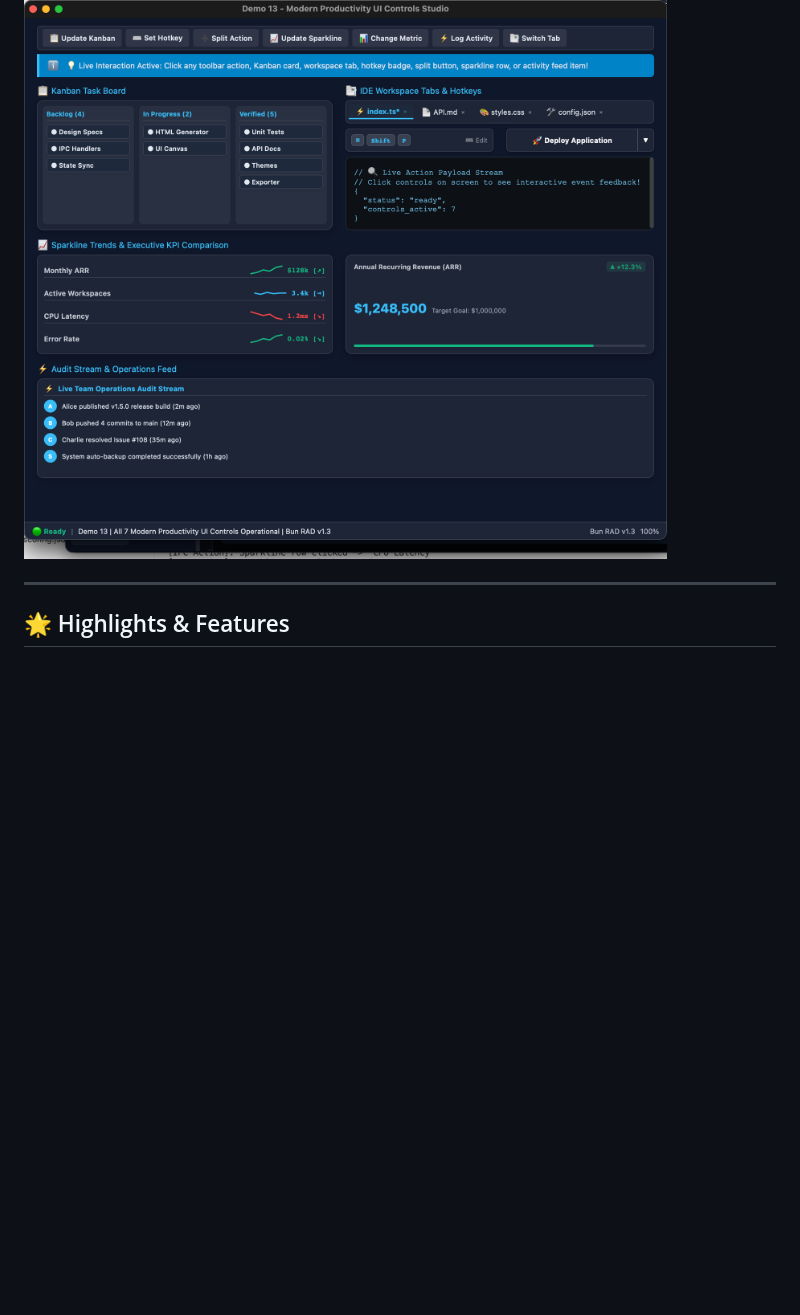
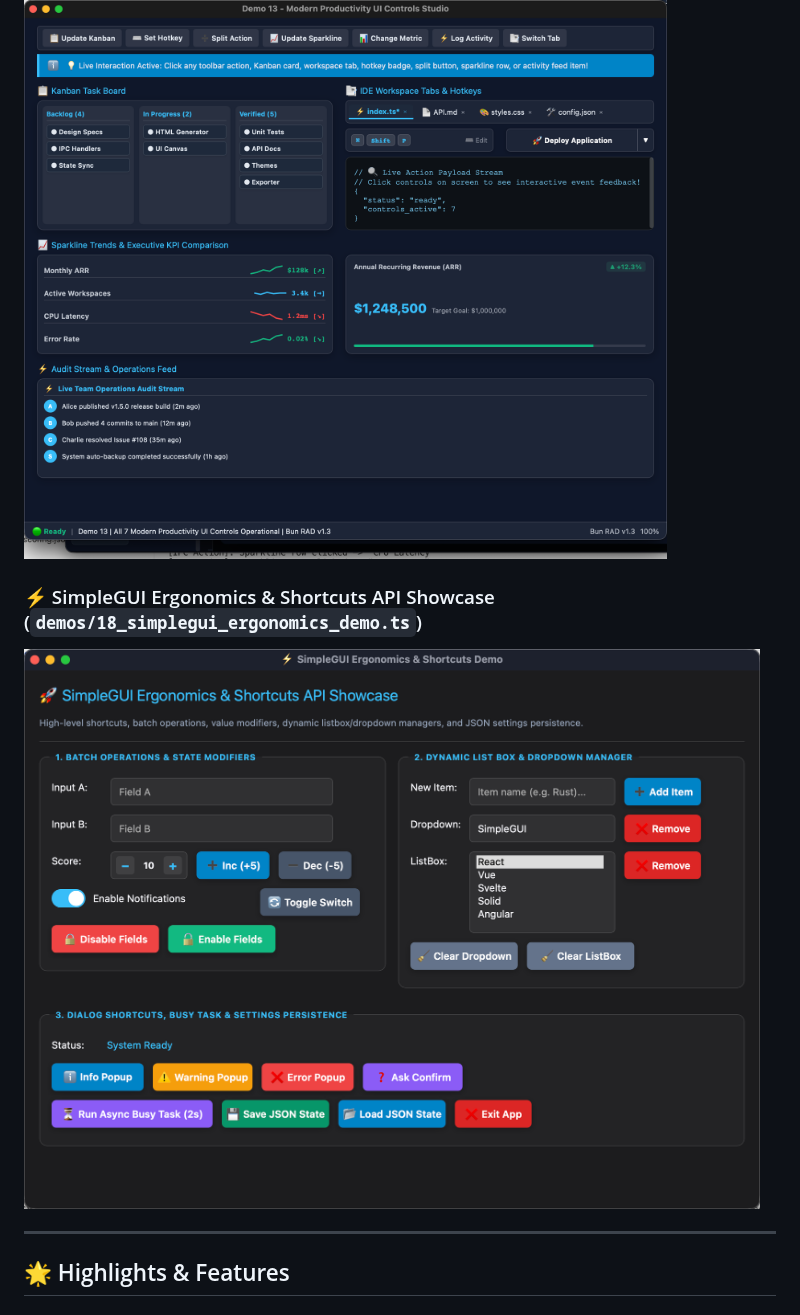
Before and after one commit to codecaine-zz/bun_rad_studio, a Markdown page: README.md, the part around one of its changes. GitHub-like rendering; pictures changed too: screenshot_ergonomics.png (added); blank space fills up the shorter version.

Commit message:
refactor: improve SimpleGUI API ergonomics, update dropdown/listbox type safety, and add showcase demo

```diff
--- a/README.md
+++ b/README.md
@@ -10,6 +10,9 @@ A high-performance Rapid Application Development (RAD) Visual IDE for **Bun** an
 
 ### ⚡ Modern Productivity UI Controls Studio (`demo:productivity`)
 ![Modern Productivity UI Controls Studio Screenshot](screenshot_productivity.png)
+
+### ⚡ SimpleGUI Ergonomics & Shortcuts API Showcase (`demos/18_simplegui_ergonomics_demo.ts`)
+![SimpleGUI Ergonomics & Shortcuts Demo Screenshot](screenshot_ergonomics.png)
 
 ---
 
```
Also changed, not shown: other parts of README.md (+2 -0 lines), 2 other files.
